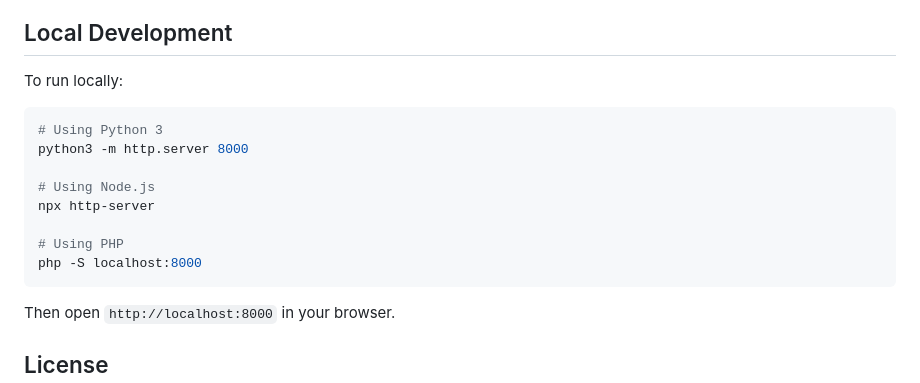
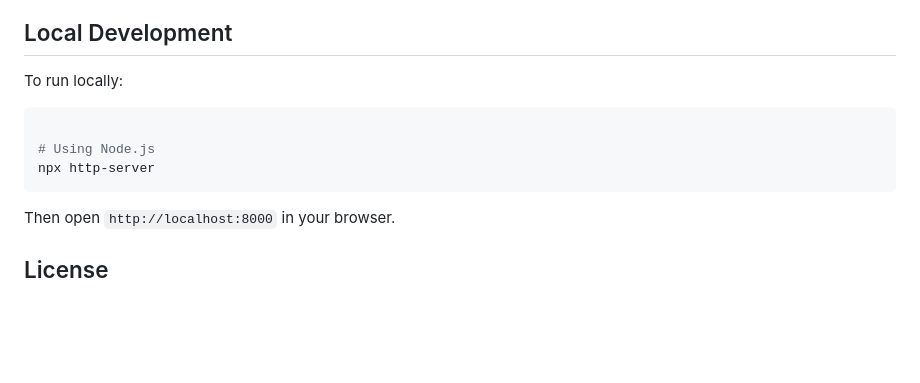
Before and after one commit to Strandedx2/cross_stitch_gen, a Markdown page: README.md, the part around the change. Drawn GitHub-style; blank space fills up the shorter version.

Commit message:
run command

````diff
--- a/README.md
+++ b/README.md
@@ -121,14 +121,9 @@ A beautiful, modern web application that converts text into professional cross s
 
 To run locally:
 ```bash
-# Using Python 3
-python3 -m http.server 8000
 
 # Using Node.js
 npx http-server
-
-# Using PHP
-php -S localhost:8000
 ```
 
 Then open `http://localhost:8000` in your browser.
````
